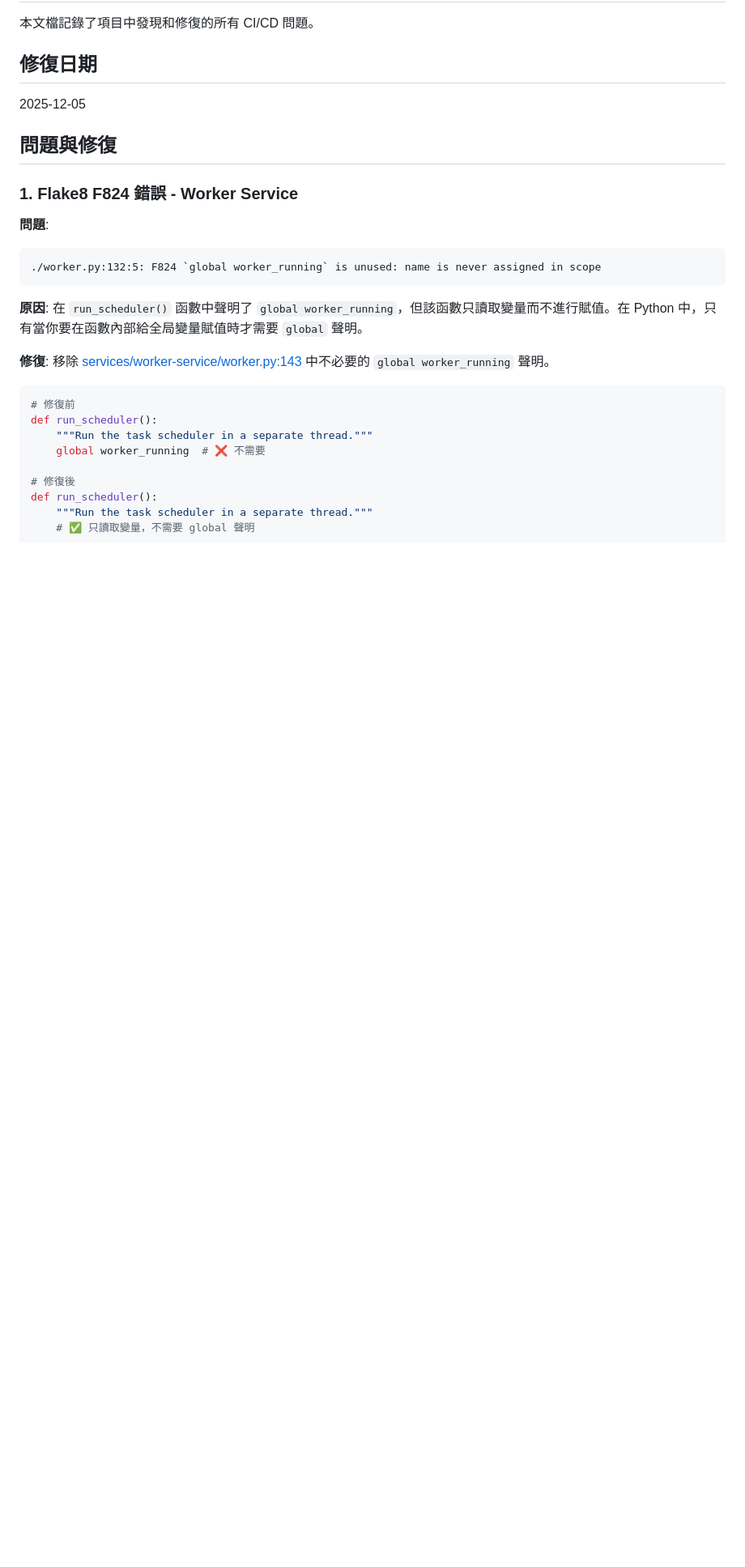
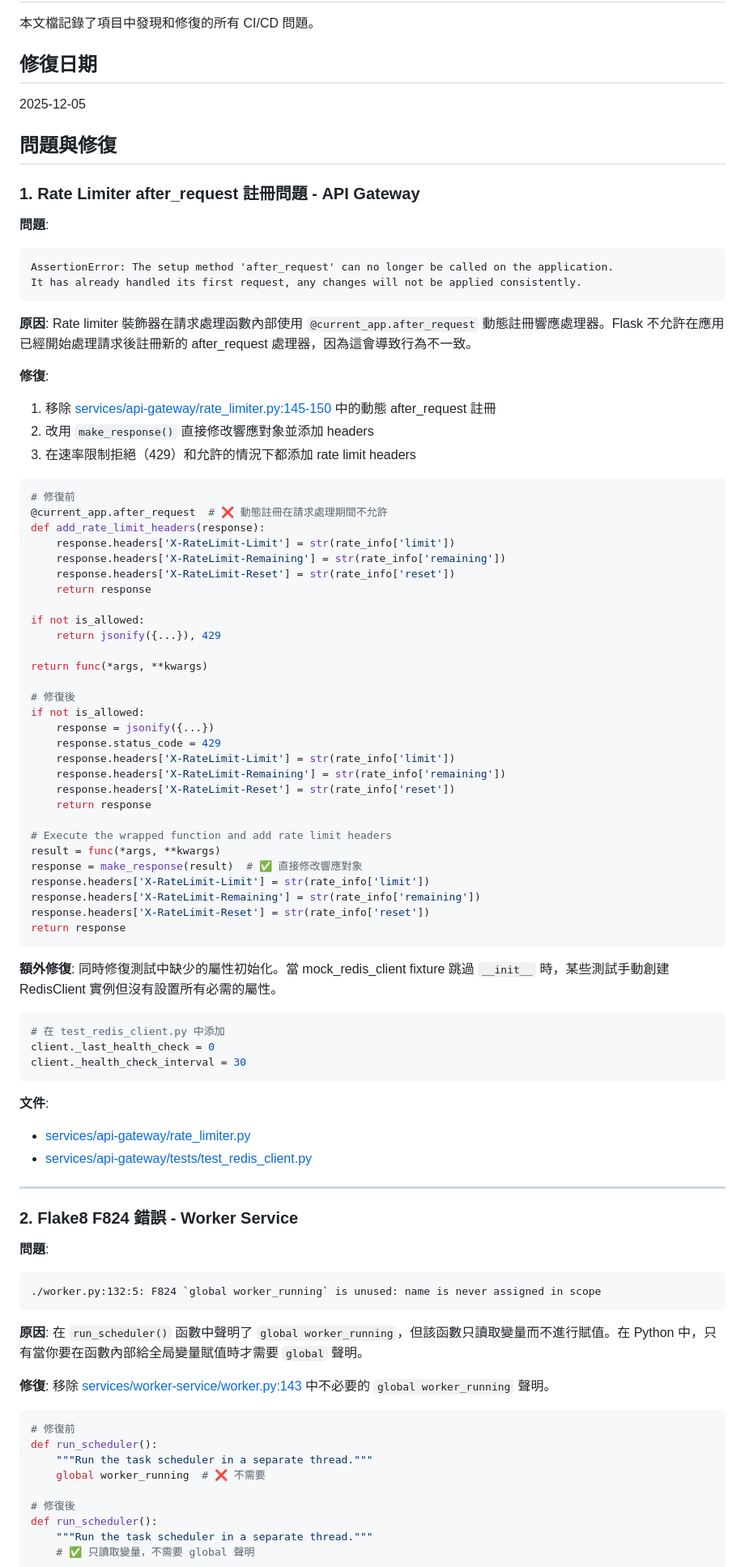
Before and after one commit to ray910708/K8s-test, a Markdown page: FIXES-SUMMARY.md, the part around one of its changes. Shown at 81% size. Rendered like a GitHub page; blank space fills up the shorter version.

Commit message:
docs: update FIXES-SUMMARY with rate limiter fix
更新修復總結文檔，添加 rate limiter after_request 註冊問題的詳細說明。

## 更新內容

1. 新增問題 #1: Rate Limiter after_request 註冊問題
   - 詳細的問題描述和錯誤信息
   - Flask after_request 動態註冊限制的技術原因
   - 使用 make_response() 的修復方案
   - 測試屬性初始化的額外修復

2. 重新編號原有問題 (#2-#5)

3. 更新影響範圍統計:
   - 代碼修復: 1個 → 3個文件
   - 總計: 7個 → 9個文件

4. 更新檢查清單，添加新修復項目

## 相關提交

- 19587b6: fix(api-gateway): fix rate limiter after_request registration issue

🤖 Generated with [Claude Code](https://claude.com/claude-code)

Co-Authored-By: Claude <noreply@anthropic.com>

````diff
--- a/FIXES-SUMMARY.md
+++ b/FIXES-SUMMARY.md
@@ -8,7 +8,70 @@
 
 ## 問題與修復
 
-### 1. Flake8 F824 錯誤 - Worker Service
+### 1. Rate Limiter after_request 註冊問題 - API Gateway
+
+**問題**:
+```
+AssertionError: The setup method 'after_request' can no longer be called on the application.
+It has already handled its first request, any changes will not be applied consistently.
+```
+
+**原因**:
+Rate limiter 裝飾器在請求處理函數內部使用 `@current_app.after_request` 動態註冊響應處理器。Flask 不允許在應用已經開始處理請求後註冊新的 after_request 處理器，因為這會導致行為不一致。
+
+**修復**:
+1. 移除 [services/api-gateway/rate_limiter.py:145-150](services/api-gateway/rate_limiter.py#L145-L150) 中的動態 after_request 註冊
+2. 改用 `make_response()` 直接修改響應對象並添加 headers
+3. 在速率限制拒絕（429）和允許的情況下都添加 rate limit headers
+
+```python
+# 修復前
+@current_app.after_request  # ❌ 動態註冊在請求處理期間不允許
+def add_rate_limit_headers(response):
+    response.headers['X-RateLimit-Limit'] = str(rate_info['limit'])
+    response.headers['X-RateLimit-Remaining'] = str(rate_info['remaining'])
+    response.headers['X-RateLimit-Reset'] = str(rate_info['reset'])
+    return response
+
+if not is_allowed:
+    return jsonify({...}), 429
+
+return func(*args, **kwargs)
+
+# 修復後
+if not is_allowed:
+    response = jsonify({...})
+    response.status_code = 429
+    response.headers['X-RateLimit-Limit'] = str(rate_info['limit'])
+    response.headers['X-RateLimit-Remaining'] = str(rate_info['remaining'])
+    response.headers['X-RateLimit-Reset'] = str(rate_info['reset'])
+    return response
+
+# Execute the wrapped function and add rate limit headers
+result = func(*args, **kwargs)
+response = make_response(result)  # ✅ 直接修改響應對象
+response.headers['X-RateLimit-Limit'] = str(rate_info['limit'])
+response.headers['X-RateLimit-Remaining'] = str(rate_info['remaining'])
+response.headers['X-RateLimit-Reset'] = str(rate_info['reset'])
+return response
+```
+
+**額外修復**:
+同時修復測試中缺少的屬性初始化。當 mock_redis_client fixture 跳過 `__init__` 時，某些測試手動創建 RedisClient 實例但沒有設置所有必需的屬性。
+
+```python
+# 在 test_redis_client.py 中添加
+client._last_health_check = 0
+client._health_check_interval = 30
+```
+
+**文件**:
+- [services/api-gateway/rate_limiter.py](services/api-gateway/rate_limiter.py)
+- [services/api-gateway/tests/test_redis_client.py](services/api-gateway/tests/test_redis_client.py)
+
+---
+
+### 2. Flake8 F824 錯誤 - Worker Service
 
 **問題**:
 ```
````
Also changed, not shown: other parts of FIXES-SUMMARY.md (+9 -5 lines).
